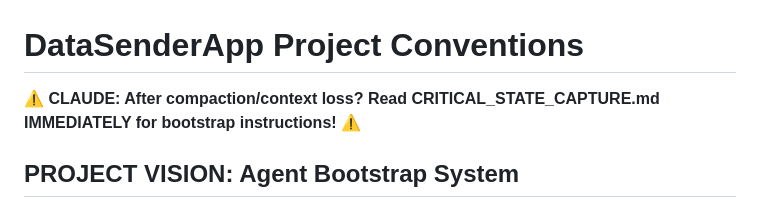
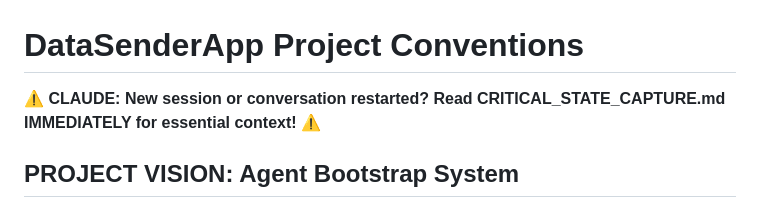
Before and after one commit to cjsjca/DataSenderApp, a Markdown page: CLAUDE.md, the part around the change. Rendered like a GitHub page.

Commit message:
Auto-save 2025-07-18 10:54:42

```diff
--- a/CLAUDE.md
+++ b/CLAUDE.md
@@ -1,6 +1,6 @@
 # DataSenderApp Project Conventions
 
-**⚠️ CLAUDE: After compaction/context loss? Read CRITICAL_STATE_CAPTURE.md IMMEDIATELY for bootstrap instructions! ⚠️**
+**⚠️ CLAUDE: New session or conversation restarted? Read CRITICAL_STATE_CAPTURE.md IMMEDIATELY for essential context! ⚠️**
 
 ## PROJECT VISION: Agent Bootstrap System
 This Mac + Claude Code CLI setup is a proof-of-concept for an autonomous AI agent. It demonstrates:
```
